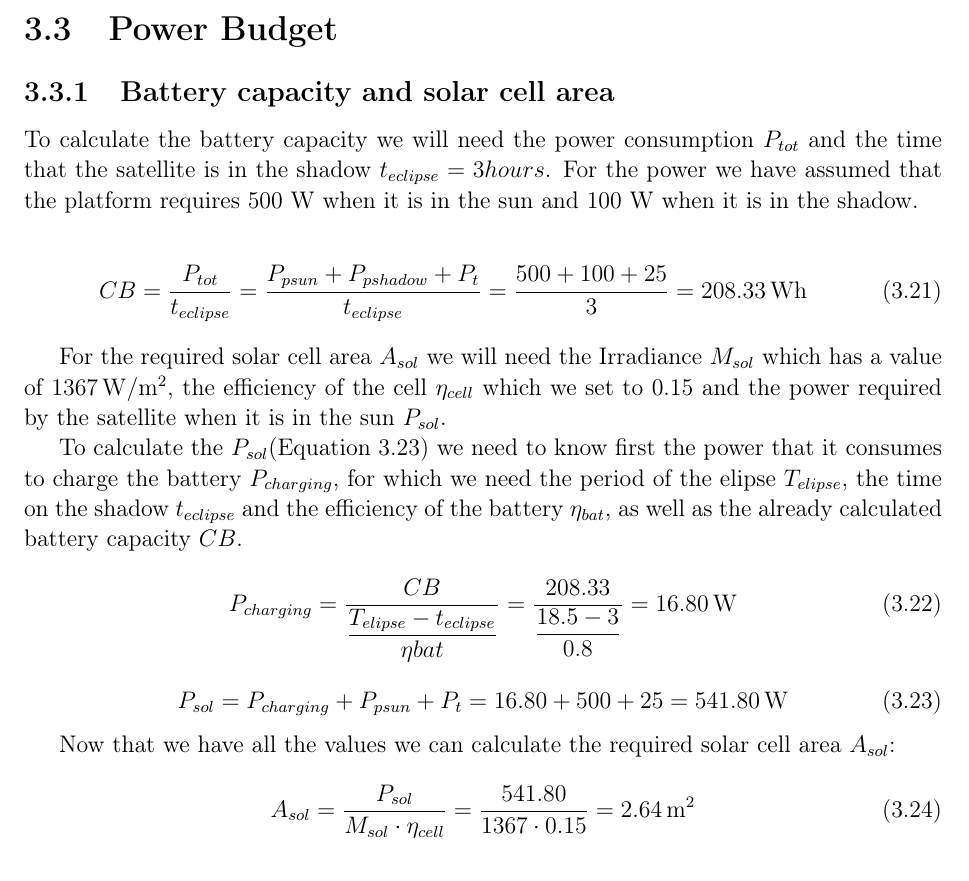
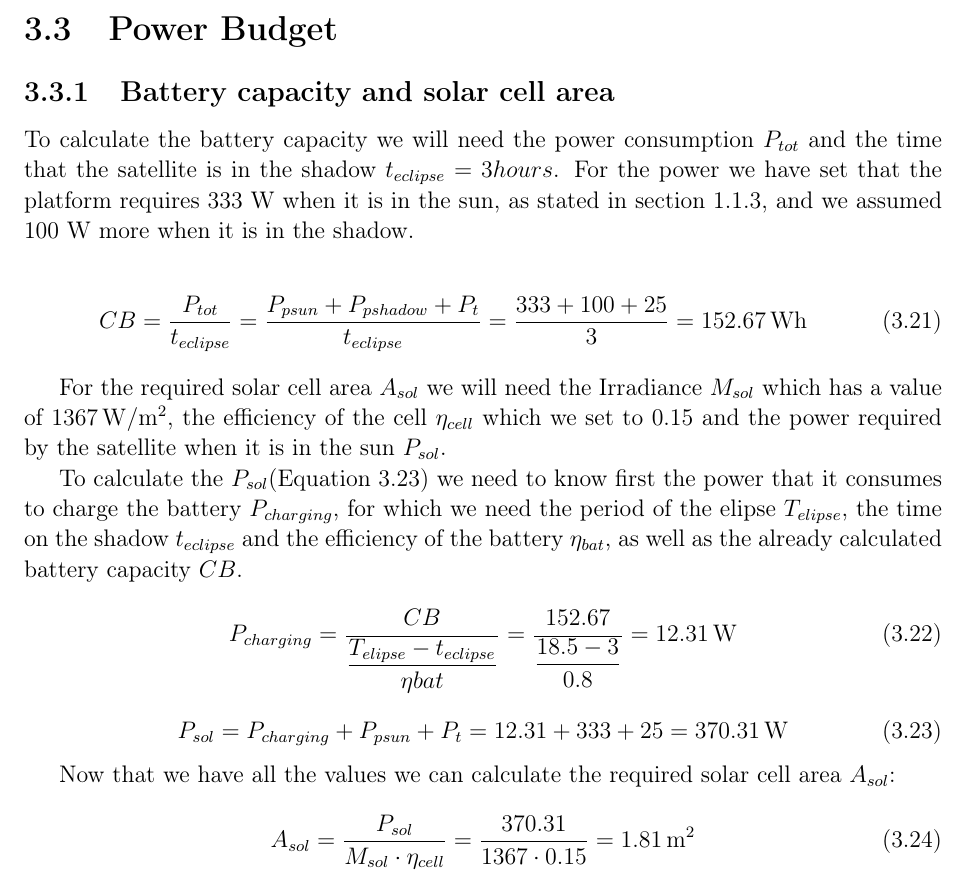
Before and after one commit to ECChew/SatelliteCommunicationReport, a LaTeX thesis (Project.tex): part of page 21 of 28, cut so that both start at the same text. Compiled offline with pdfLaTeX.

Commit message:
Changed power budget (Bus 333W)

```diff
--- a/Project.tex
+++ b/Project.tex
@@ -600,12 +600,12 @@ With :
 \section{Power Budget}
 	\subsection{Battery capacity and solar cell area}
 
-		To calculate the battery capacity we will need the power consumption $P_{tot}$ and the time that the satellite is in the shadow $t_{eclipse} = 3 hours$. For the power we have assumed that the platform requires 500 W when it is in the sun and 100 W when it is in the shadow.
+		To calculate the battery capacity we will need the power consumption $P_{tot}$ and the time that the satellite is in the shadow $t_{eclipse} = 3 hours$. For the power we have set that the platform requires 333 W when it is in the sun, as stated in section \ref{tecprop}, and we assumed 100 W more when it is in the shadow.
 
 		\begin{equation} \label{eq_cb}
 			CB = \dfrac{P_{tot}}{t_{eclipse}} =
 			\dfrac{P_{psun} +  P_{pshadow} + P_{t} }{t_{eclipse}}=
-			\dfrac{500 +  100 + 25 } {3} = 208.33 \unit{Wh}
+			\dfrac{333 +  100 + 25 } {3} = 152.67 \unit{Wh}
 		\end{equation}
 
 		For the required solar cell area $A_{sol}$ we will need the Irradiance $M_{sol}$ which has a value of $1367 \unit{W/m^{2}}$, the efficiency of the cell $\eta_{cell}$ which we set to 0.15 and the power required by the satellite when it is in the sun $P_{sol}$.
@@ -614,18 +614,18 @@ With :
 
 		\begin{equation} \label{eq_pcharging}
 			P_{charging} = \dfrac{CB}{\dfrac{T_{elipse}-t_{eclipse}} {\eta{bat}}	} =
-			\dfrac{208.33}{\dfrac{18.5-3}{0.8}	} = 16.80 \unit{W}
+			\dfrac{152.67}{\dfrac{18.5-3}{0.8}	} = 12.31 \unit{W}
 		\end{equation}
 
 		\begin{equation} \label{eq_psol}
 			P_{sol} = P_{charging} + P_{psun} + P_{t}=
-			16.80 + 500 + 25= 541.80 \unit{W}
+			12.31 + 333 + 25= 370.31 \unit{W}
 		\end{equation}
 
 		Now that we have all the values we can calculate the required solar cell area $A_{sol}$:
 
 		\begin{equation} \label{eq_asol}
-			A_{sol} = \dfrac{P_{sol}}{M_{sol} \cdot \eta_{cell}}= \dfrac{541.80}{1367 \cdot 0.15}=  2.64 \unit{m^{2}}
+			A_{sol} = \dfrac{P_{sol}}{M_{sol} \cdot \eta_{cell}}= \dfrac{370.31}{1367 \cdot 0.15}=  1.81 \unit{m^{2}}
 		\end{equation}
 
 
```
Also changed, not shown: Project.tex (16 more changed lines).
